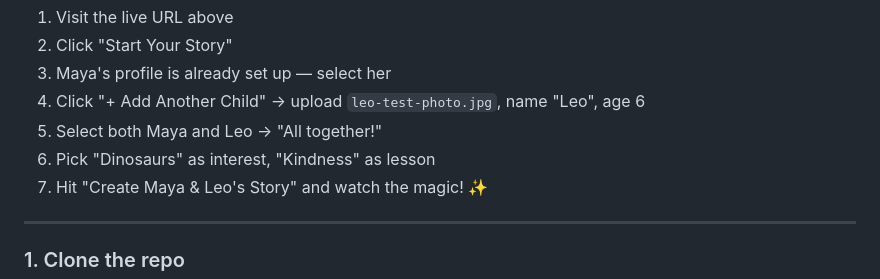
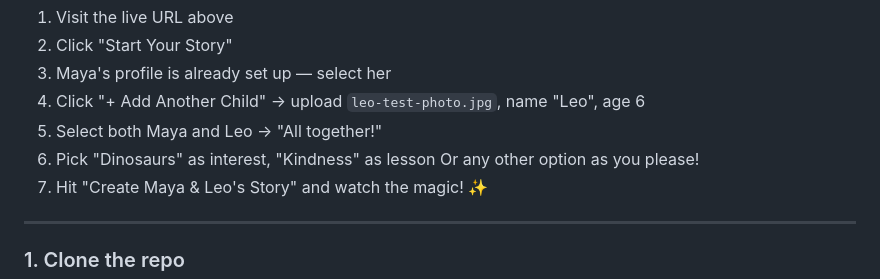
Before and after one commit to storynookus/storynook-app, a Markdown page: README.md, the part around the change. GitHub-like rendering.

```diff
--- a/README.md
+++ b/README.md
@@ -68,7 +68,7 @@ Description         Per Page
 3. Maya's profile is already set up — select her
 4. Click "+ Add Another Child" → upload `leo-test-photo.jpg`, name "Leo", age 6
 5. Select both Maya and Leo → "All together!"
-6. Pick "Dinosaurs" as interest, "Kindness" as lesson
+6. Pick "Dinosaurs" as interest, "Kindness" as lesson Or any other option as you please!
 7. Hit "Create Maya & Leo's Story" and watch the magic! ✨
 
 ---
```
